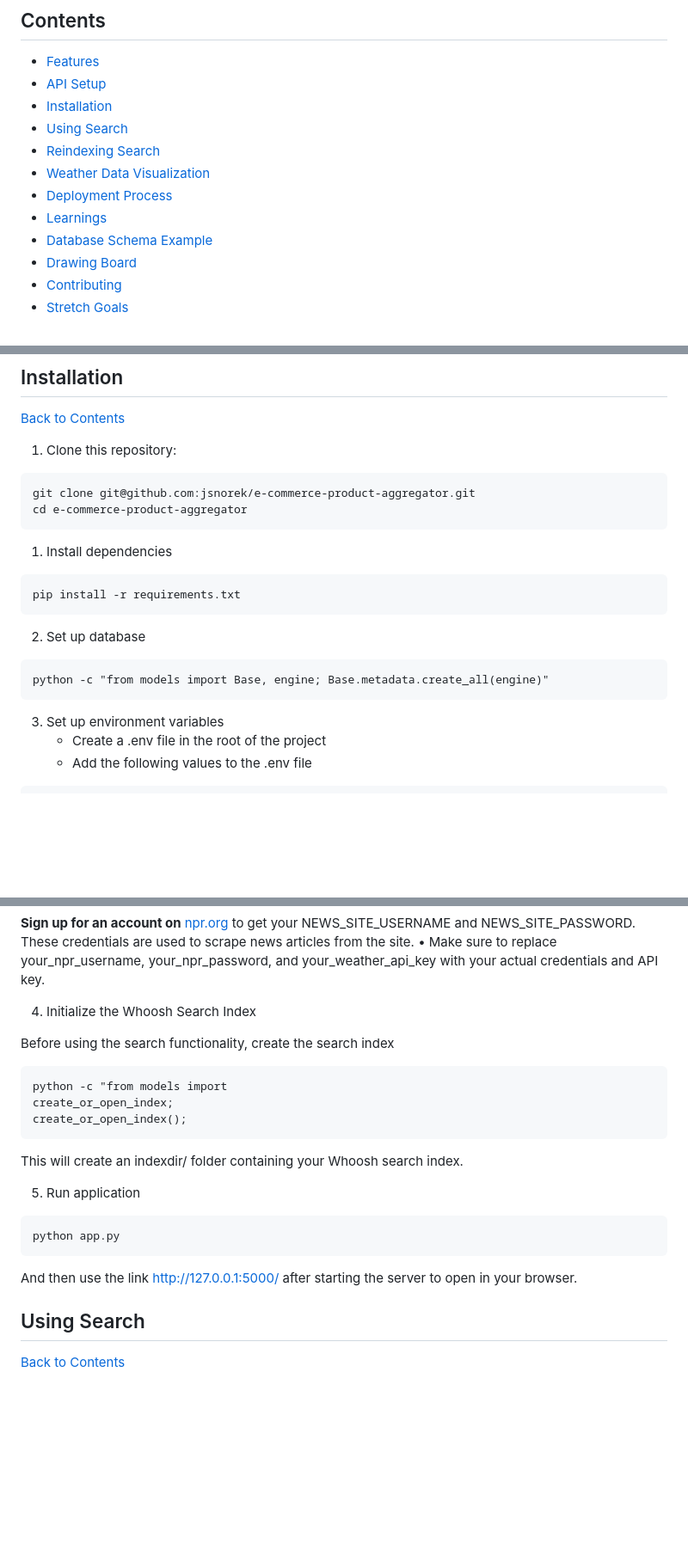
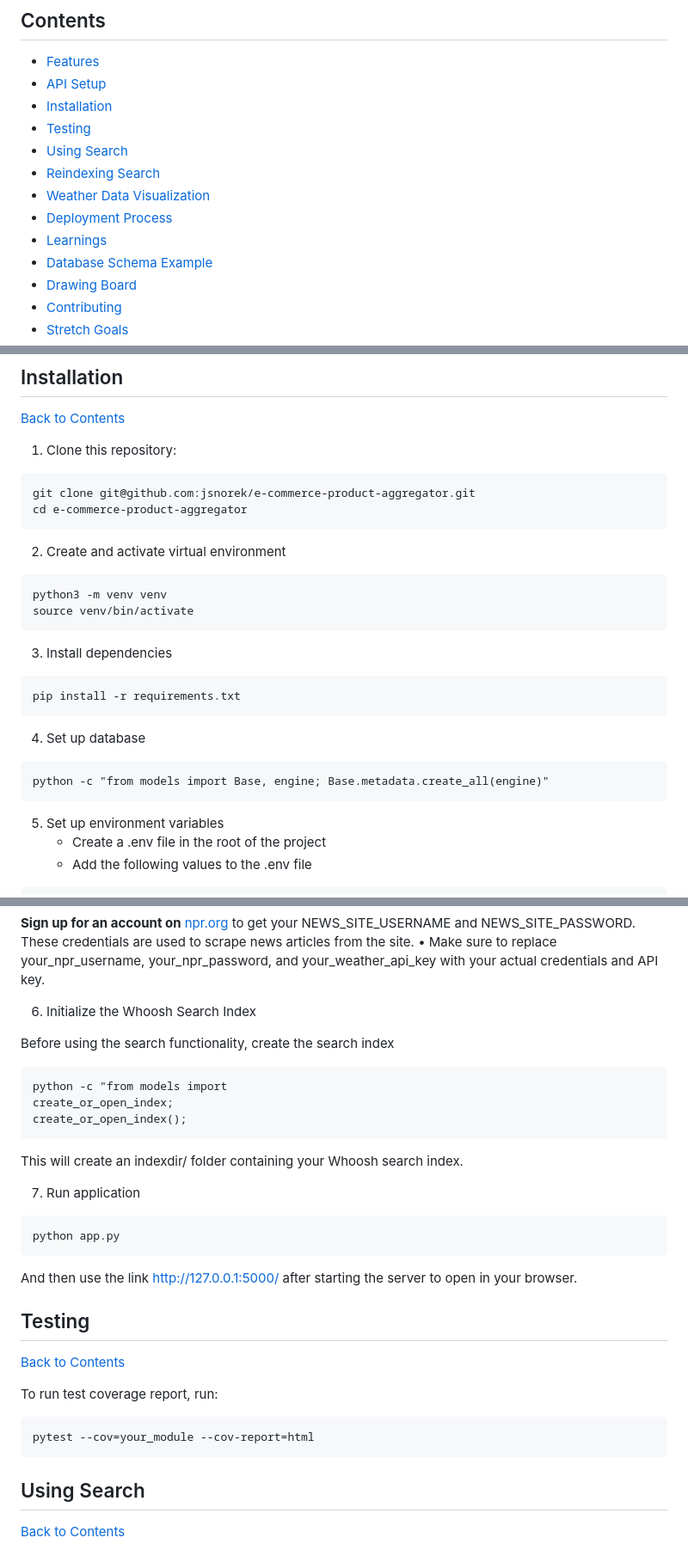
Before and after one commit to jsnorek/NewsNow, a Markdown page: README.md, 3 parts joined by grey strips. Shown: that part at 86% size. Rendered like a GitHub page; blank space fills up the shorter version.

````diff
--- a/README.md
+++ b/README.md
@@ -8,6 +8,7 @@ NewsNow delivers a daily news and weather feed while allowing users to filter ar
 - [Features](#features)
 - [API Setup](#api-setup)
 - [Installation](#installation)
+- [Testing](#testing)
 - [Using Search](#using-search)
 - [Reindexing Search](#reindexing-search-data-if-needed)
 - [Weather Data Visualization](#weather-data-visualization)
@@ -57,17 +58,24 @@ git clone git@github.com:jsnorek/e-commerce-product-aggregator.git
 cd e-commerce-product-aggregator
 ```
 
-1. Install dependencies
+2. Create and activate virtual environment
+
+```
+python3 -m venv venv
+source venv/bin/activate
+```
+
+3. Install dependencies
 ```
 pip install -r requirements.txt
 ```
 
-2. Set up database
+4. Set up database
 ```
 python -c "from models import Base, engine; Base.metadata.create_all(engine)"
 ```
 
-3. Set up environment variables
+5. Set up environment variables
    - Create a .env file in the root of the project
    - Add the following values to the .env file
 ```
@@ -83,7 +91,7 @@ OPENAI_API_KEY
 **Sign up for an account on** [npr.org](https://www.npr.org/login) to get your NEWS_SITE_USERNAME and NEWS_SITE_PASSWORD. These credentials are used to scrape news articles from the site.
 	•	Make sure to replace your_npr_username, your_npr_password, and your_weather_api_key with your actual credentials and API key.
 
-4. Initialize the Whoosh Search Index
+6. Initialize the Whoosh Search Index
 
 Before using the search functionality, create the search index
 ```
@@ -93,12 +101,20 @@ create_or_open_index();
 ```
 This will create an indexdir/ folder containing your Whoosh search index.
 
-5. Run application
+7. Run application
 ```
 python app.py
 ```
 
 And then use the link http://127.0.0.1:5000/ after starting the server to open in your browser.
+
+## Testing
+[Back to Contents](#contents)
+
+To run test coverage report, run:
+```
+pytest --cov=your_module --cov-report=html
+```
 
 ## Using Search
 [Back to Contents](#contents)
````
Also changed, not shown: other parts of README.md (+1 -1 lines).
